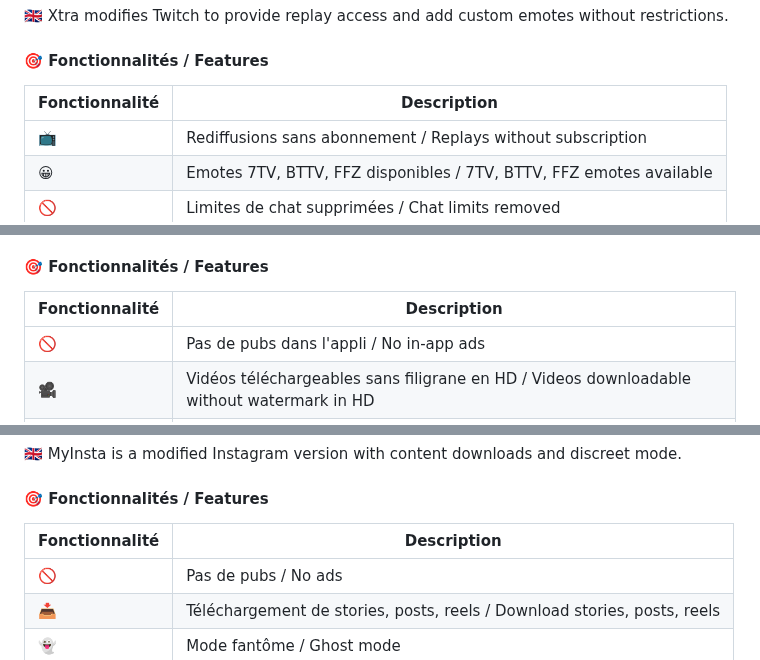
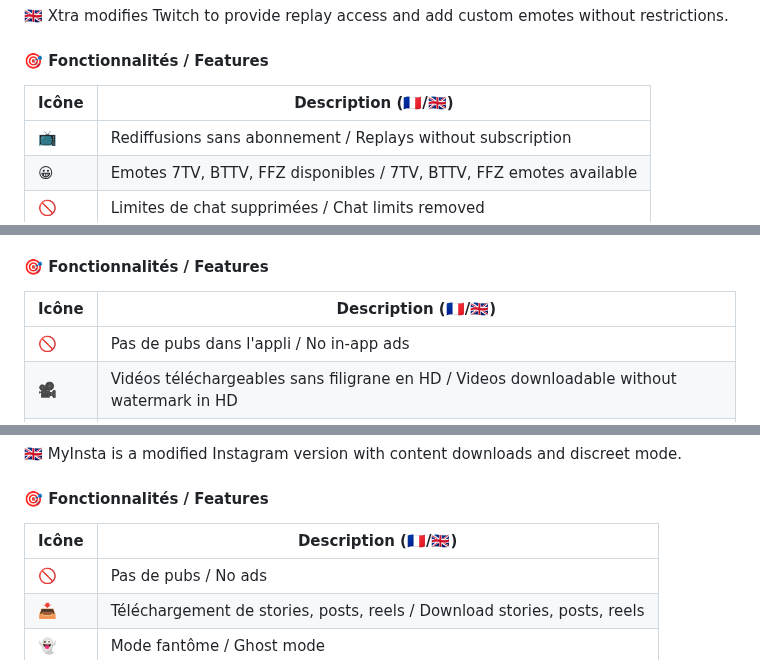
Before and after one commit to goatkou/Mods-application-directory, a Markdown page: README.md, 3 parts joined by grey strips. GitHub-like rendering.

```diff
--- a/README.md
+++ b/README.md
@@ -115,7 +116,7 @@
 
 #### 🎯 Fonctionnalités / Features
 
-| Fonctionnalité | Description                                           |
+| Icône | Description (🇫🇷/🇬🇧)                                         |
 |----------------|-------------------------------------------------------|
 | 📺             | Rediffusions sans abonnement / Replays without subscription |
 | 😀             | Emotes 7TV, BTTV, FFZ disponibles / 7TV, BTTV, FFZ emotes available |
@@ -142,7 +143,7 @@
 
 #### 🎯 Fonctionnalités / Features
 
-| Fonctionnalité | Description                                           |
+| Icône | Description (🇫🇷/🇬🇧)                                         |
 |----------------|-------------------------------------------------------|
 | 🚫             | Pas de pubs dans l'appli / No in-app ads               |
 | 🎥             | Vidéos téléchargeables sans filigrane en HD / Videos downloadable without watermark in HD |
@@ -171,7 +172,7 @@
 
 #### 🎯 Fonctionnalités / Features
 
-| Fonctionnalité | Description                                           |
+| Icône | Description (🇫🇷/🇬🇧)                                        |
 |----------------|-------------------------------------------------------|
 | 🚫             | Pas de pubs / No ads                                  |
 | 📥             | Téléchargement de stories, posts, reels / Download stories, posts, reels |
```
Also changed, not shown: other parts of README.md (+16 -14 lines).
